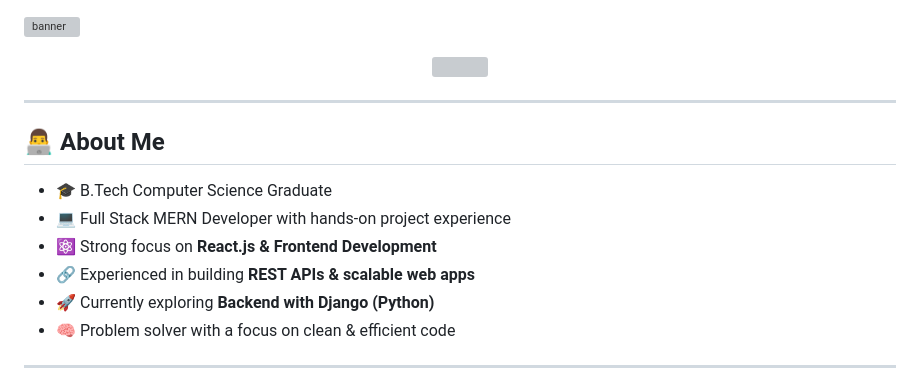
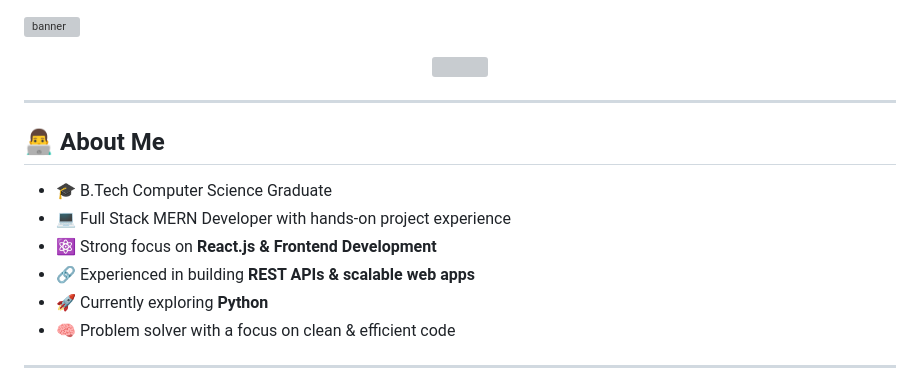
Before and after one commit to AjayKumar-2976/AjayKumar-2976, a Markdown page: README.md, the part around one of its changes. GitHub-like rendering; grey boxes are pictures that could not be loaded.

```diff
--- a/README.md
+++ b/README.md
@@ -12,7 +12,7 @@
 - 💻 Full Stack MERN Developer with hands-on project experience
 - ⚛️ Strong focus on **React.js & Frontend Development**
 - 🔗 Experienced in building **REST APIs & scalable web apps**
-- 🚀 Currently exploring **Backend with Django (Python)**
+- 🚀 Currently exploring **Python**
 - 🧠 Problem solver with a focus on clean & efficient code
 
 ---
```
Also changed, not shown: other parts of README.md (+1 -1 lines).
